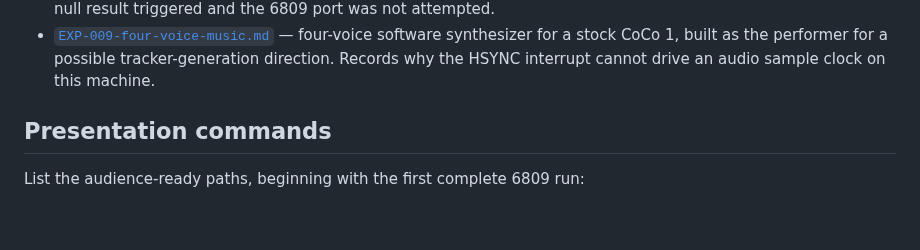
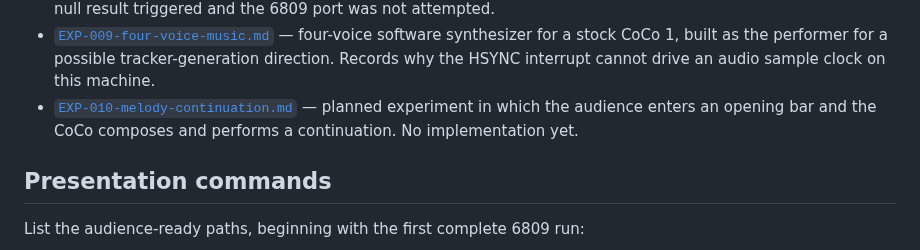
Before and after one commit to svetzal/coco-llm, a Markdown page: experiments/README.md, the part around the change. Drawn GitHub-style; blank space fills up the shorter version.

Commit message:
Plan EXP-010 melody continuation
Co-Authored-By: Claude Opus 5 <noreply@anthropic.com>

```diff
--- a/experiments/README.md
+++ b/experiments/README.md
@@ -45,6 +45,9 @@ Current experiments:
   software synthesizer for a stock CoCo 1, built as the performer for a
   possible tracker-generation direction. Records why the HSYNC interrupt
   cannot drive an audio sample clock on this machine.
+- [`EXP-010-melody-continuation.md`](EXP-010-melody-continuation.md) — planned
+  experiment in which the audience enters an opening bar and the CoCo composes
+  and performs a continuation. No implementation yet.
 
 ## Presentation commands
 
```
Also changed, not shown: experiments/EXP-010-melody-continuation.md (added, +191 -0 lines).
